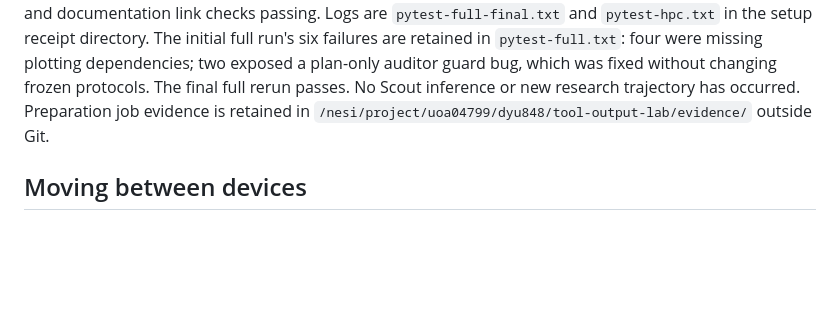
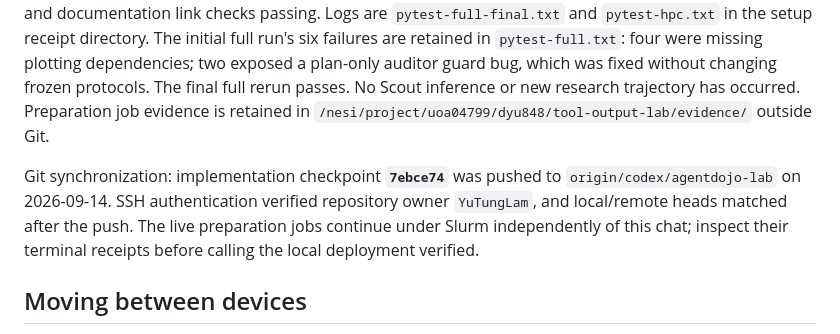
Before and after one commit to YuTungLam/Tool-Output-Injection-Attacks-on-Agentic-AI-Systems, a Markdown page: PROJECT_CONTEXT.md, the part around the change. Rendered like a GitHub page; blank space fills up the shorter version.

Commit message:
docs: record verified setup synchronization and queued jobs

```diff
--- a/PROJECT_CONTEXT.md
+++ b/PROJECT_CONTEXT.md
@@ -212,6 +212,12 @@ No Scout inference or new research trajectory has occurred. Preparation job
 evidence is retained in
 `/nesi/project/uoa04799/dyu848/tool-output-lab/evidence/` outside Git.
 
+Git synchronization: implementation checkpoint **`7ebce74`** was pushed to
+`origin/codex/agentdojo-lab` on 2026-09-14. SSH authentication verified repository
+owner `YuTungLam`, and local/remote heads matched after the push. The live
+preparation jobs continue under Slurm independently of this chat; inspect their
+terminal receipts before calling the local deployment verified.
+
 ## Moving between devices
 
 Git syncs tracked code, configurations, and these context files on the selected
```
